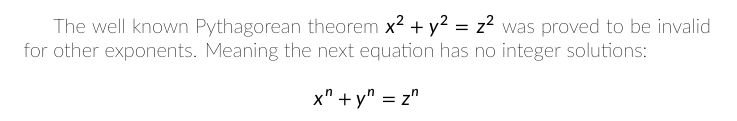
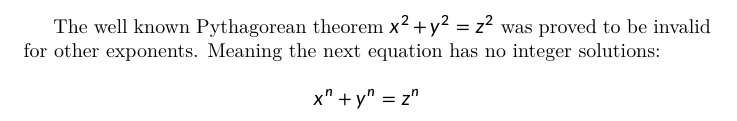
Before and after one commit to yungshun317/luatex-math-typesetting, a LaTeX document (math-typesetting.tex): part of the page, cut so that both start at the same text. Compiled offline with XeLaTeX; a missing font is replaced by an installed copy or a similar font.

Commit message:
[FEAT] Suppress page numbers and use the `comment` package

```diff
--- a/math-typesetting.tex
+++ b/math-typesetting.tex
@@ -1,6 +1,8 @@
 \documentclass{article}
 \usepackage{fontspec}
 \usepackage{unicode-math}
+\usepackage{comment}
+\begin{comment}
 \setmainfont{Lato}[
 Path = \string./fonts/Lato/,
 Extension = .ttf,
@@ -9,7 +11,9 @@ ItalicFont = *-ThinItalic,
 BoldFont = *-Light,
 BoldItalicFont = *-LightItalic
 ]
+\end{comment}
 \setmathfont{Lete Sans Math}
+\pagestyle{empty}
 \begin{document}
 
 The well known Pythagorean theorem \(x^2 + y^2 = z^2\) was
```
Also changed, not shown: math-typesetting.pdf, 1 other file.
